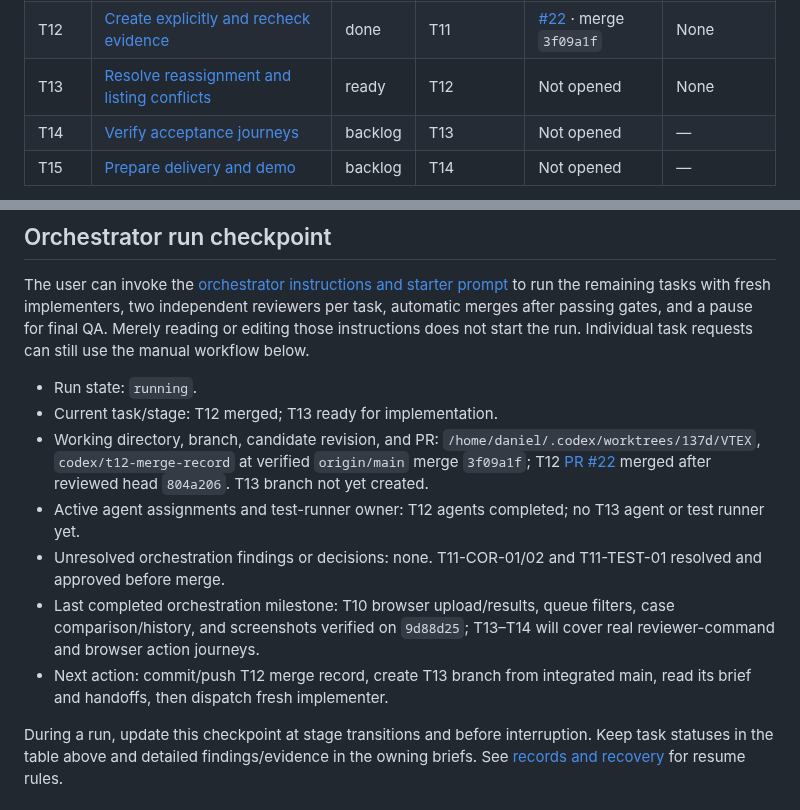
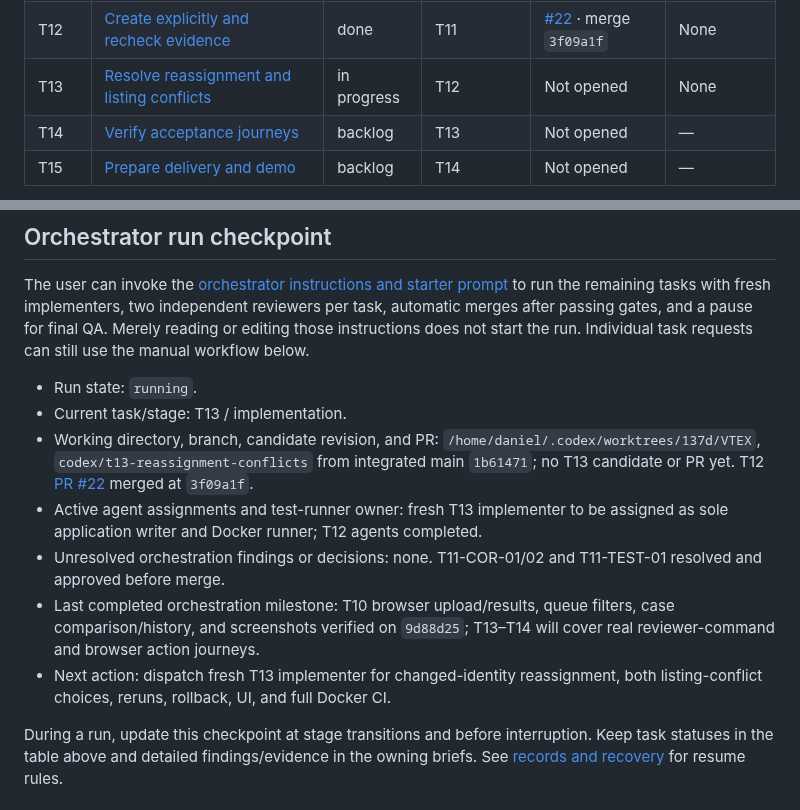
Before and after one commit to dccunha/CatalogConsolidation, a Markdown page: docs/tasks/README.md, 2 parts joined by grey strips. Rendered like a GitHub page.

Commit message:
Start T13 reassignment and conflicts

```diff
--- a/docs/tasks/README.md
+++ b/docs/tasks/README.md
@@ -26,7 +26,7 @@ Implement in index order, initially T00–T15 plus the T00A and T00Q quality pre
 | T10 | [Add review queue and case details](10-review-queue-and-details.md) | done | T09 | [#20](https://github.com/dccunha/CatalogConsolidation/pull/20) · merge `3123ff6` | None |
 | T11 | [Approve, reject, and correct](11-review-approval-rejection-correction.md) | done | T10 | [#21](https://github.com/dccunha/CatalogConsolidation/pull/21) · merge `2313ee1` | None |
 | T12 | [Create explicitly and recheck evidence](12-review-creation-and-freshness.md) | done | T11 | [#22](https://github.com/dccunha/CatalogConsolidation/pull/22) · merge `3f09a1f` | None |
-| T13 | [Resolve reassignment and listing conflicts](13-reassignment-and-listing-conflicts.md) | ready | T12 | Not opened | None |
+| T13 | [Resolve reassignment and listing conflicts](13-reassignment-and-listing-conflicts.md) | in progress | T12 | Not opened | None |
 | T14 | [Verify acceptance journeys](14-acceptance-journeys.md) | backlog | T13 | Not opened | — |
 | T15 | [Prepare delivery and demo](15-delivery-and-demo.md) | backlog | T14 | Not opened | — |
 
@@ -37,12 +37,12 @@ Milestones: T08 verifies importer/rerun services; T10 makes upload, results, and
 The user can invoke the [orchestrator instructions and starter prompt](orchestrator.md#starter-prompt) to run the remaining tasks with fresh implementers, two independent reviewers per task, automatic merges after passing gates, and a pause for final QA. Merely reading or editing those instructions does not start the run. Individual task requests can still use the manual workflow below.
 
 - Run state: `running`.
-- Current task/stage: T12 merged; T13 ready for implementation.
-- Working directory, branch, candidate revision, and PR: `/home/daniel/.codex/worktrees/137d/VTEX`, `codex/t12-merge-record` at verified `origin/main` merge `3f09a1f`; T12 [PR #22](https://github.com/dccunha/CatalogConsolidation/pull/22) merged after reviewed head `804a206`. T13 branch not yet created.
-- Active agent assignments and test-runner owner: T12 agents completed; no T13 agent or test runner yet.
+- Current task/stage: T13 / implementation.
+- Working directory, branch, candidate revision, and PR: `/home/daniel/.codex/worktrees/137d/VTEX`, `codex/t13-reassignment-conflicts` from integrated main `1b61471`; no T13 candidate or PR yet. T12 [PR #22](https://github.com/dccunha/CatalogConsolidation/pull/22) merged at `3f09a1f`.
+- Active agent assignments and test-runner owner: fresh T13 implementer to be assigned as sole application writer and Docker runner; T12 agents completed.
 - Unresolved orchestration findings or decisions: none. T11-COR-01/02 and T11-TEST-01 resolved and approved before merge.
 - Last completed orchestration milestone: T10 browser upload/results, queue filters, case comparison/history, and screenshots verified on `9d88d25`; T13–T14 will cover real reviewer-command and browser action journeys.
-- Next action: commit/push T12 merge record, create T13 branch from integrated main, read its brief and handoffs, then dispatch fresh implementer.
+- Next action: dispatch fresh T13 implementer for changed-identity reassignment, both listing-conflict choices, reruns, rollback, UI, and full Docker CI.
 
 During a run, update this checkpoint at stage transitions and before interruption. Keep task statuses in the table above and detailed findings/evidence in the owning briefs. See [records and recovery](orchestrator.md#records-and-recovery) for resume rules.
 
```
